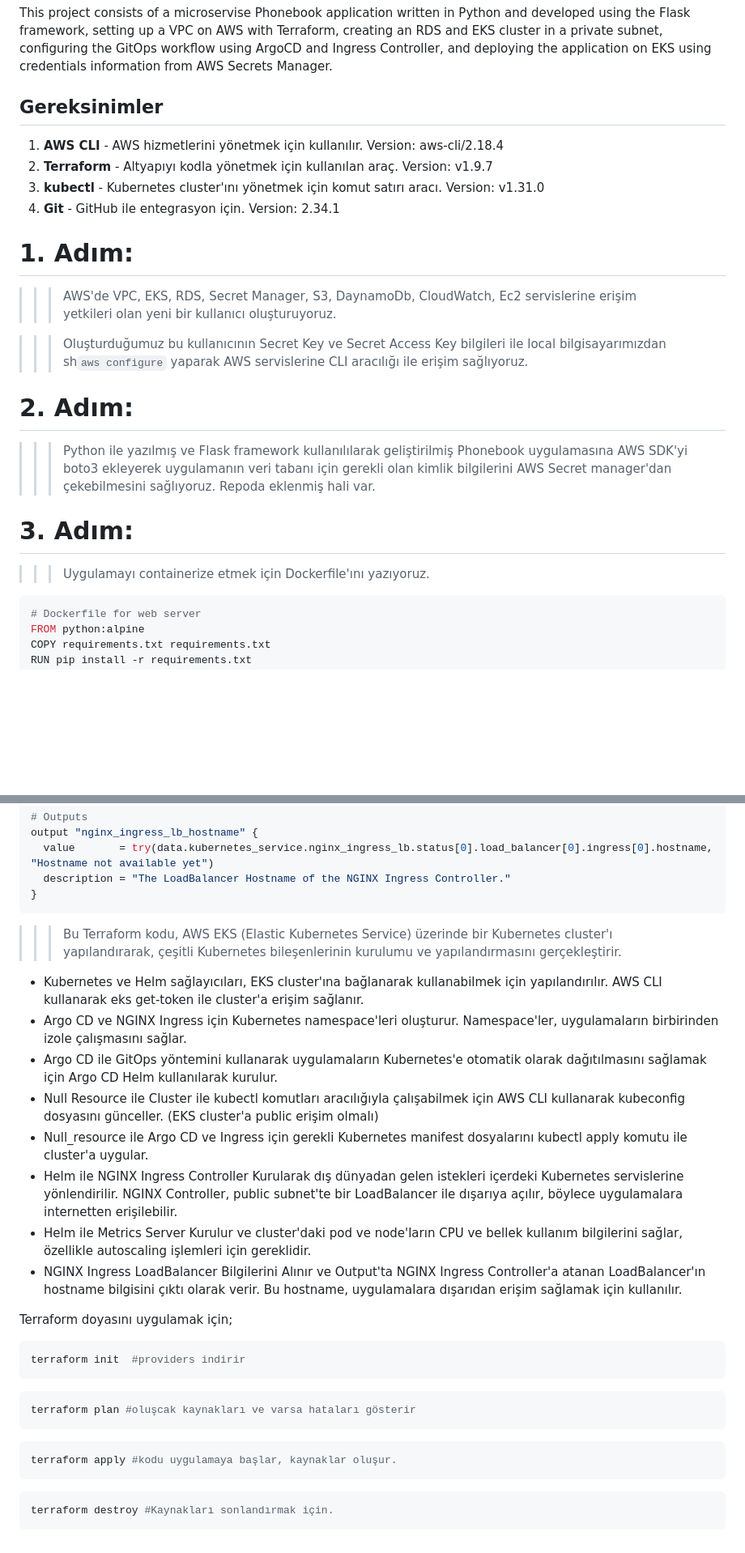
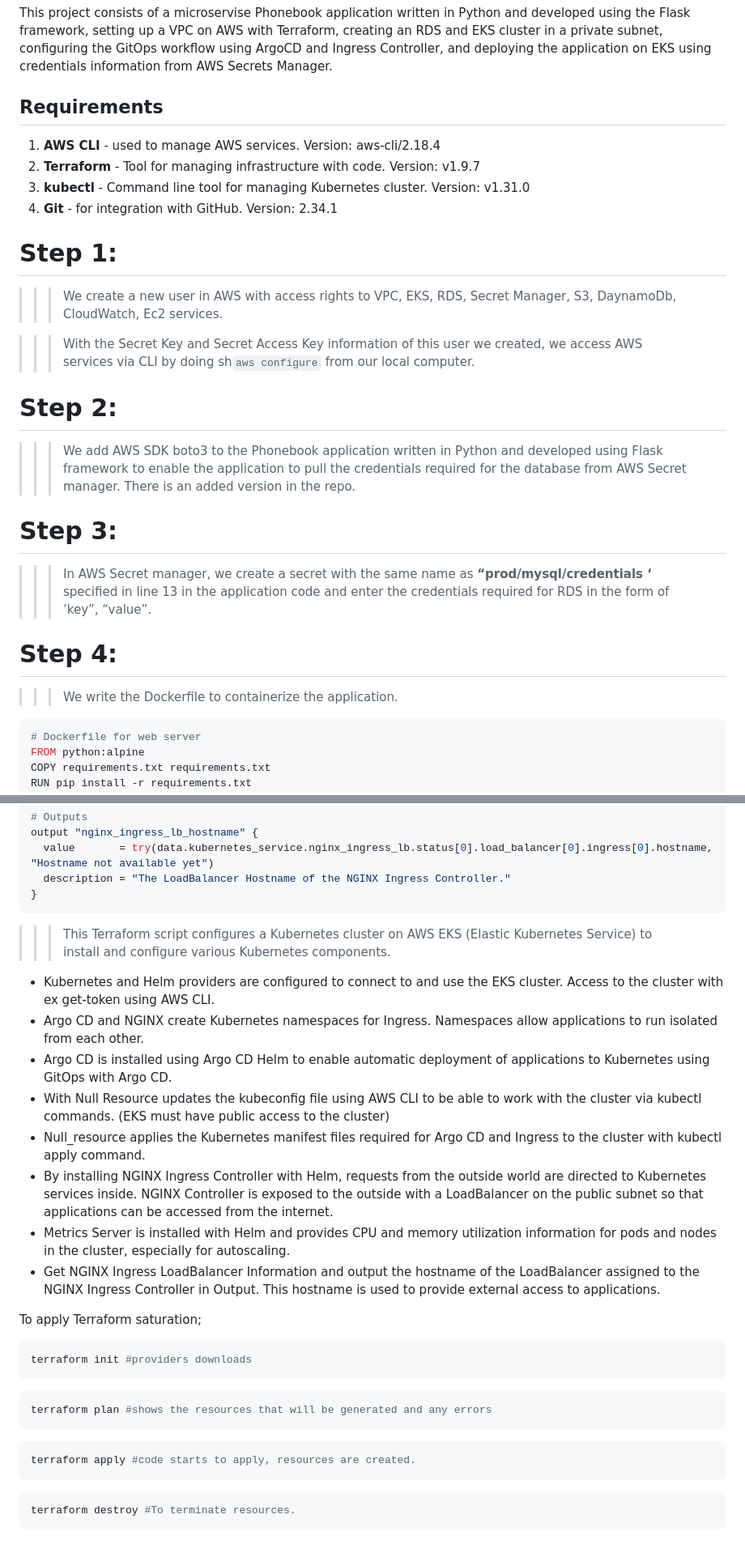
Before and after one commit to Mecit-tuksoy/Microservice-EKS-RDS-Argocd, a Markdown page: README.md, 2 parts joined by grey strips. Shown at 81% size. Drawn GitHub-style; blank space fills up the shorter version.

`````diff
--- a/README.md
+++ b/README.md
@@ -4,26 +4,25 @@
 
 This project consists of a microservise Phonebook application written in Python and developed using the Flask framework, setting up a VPC on AWS with Terraform, creating an RDS and EKS cluster in a private subnet, configuring the GitOps workflow using ArgoCD and Ingress Controller, and deploying the application on EKS using credentials information from AWS Secrets Manager.
 
-## Gereksinimler
+## Requirements
+1. **AWS CLI** - used to manage AWS services. Version: aws-cli/2.18.4
+2. **Terraform** - Tool for managing infrastructure with code. Version: v1.9.7
+3. **kubectl** - Command line tool for managing Kubernetes cluster. Version: v1.31.0
+4. **Git** - for integration with GitHub. Version: 2.34.1
 
-1. **AWS CLI** - AWS hizmetlerini yönetmek için kullanılır. Version: aws-cli/2.18.4
-2. **Terraform** - Altyapıyı kodla yönetmek için kullanılan araç. Version: v1.9.7
-3. **kubectl** - Kubernetes cluster'ını yönetmek için komut satırı aracı. Version: v1.31.0
-4. **Git** - GitHub ile entegrasyon için. Version: 2.34.1
+# Step 1:
+> > > We create a new user in AWS with access rights to VPC, EKS, RDS, Secret Manager, S3, DaynamoDb, CloudWatch, Ec2 services.
 
-# 1. Adım:
+> > > With the Secret Key and Secret Access Key information of this user we created, we access AWS services via CLI by doing sh`aws configure` from our local computer.
 
-> > > AWS'de VPC, EKS, RDS, Secret Manager, S3, DaynamoDb, CloudWatch, Ec2 servislerine erişim yetkileri olan yeni bir kullanıcı oluşturuyoruz.
+# Step 2:
+> > > We add AWS SDK boto3 to the Phonebook application written in Python and developed using Flask framework to enable the application to pull the credentials required for the database from AWS Secret manager. There is an added version in the repo.
 
-> > > Oluşturduğumuz bu kullanıcının Secret Key ve Secret Access Key bilgileri ile local bilgisayarımızdan sh`aws configure` yaparak AWS servislerine CLI aracılığı ile erişim sağlıyoruz.
+# Step 3:
+>>> In AWS Secret manager, we create a secret with the same name as **“prod/mysql/credentials ‘** specified in line 13 in the application code and enter the credentials required for RDS in the form of ’key”, “value”.
 
-# 2. Adım:
-
-> > > Python ile yazılmış ve Flask framework kullanılılarak geliştirilmiş Phonebook uygulamasına AWS SDK'yi boto3 ekleyerek uygulamanın veri tabanı için gerekli olan kimlik bilgilerini AWS Secret manager'dan çekebilmesini sağlıyoruz. Repoda eklenmiş hali var.
-
-# 3. Adım:
-
-> > > Uygulamayı containerize etmek için Dockerfile'ını yazıyoruz.
+# Step 4:
+> > > We write the Dockerfile to containerize the application.
 
 ```sh
 # Dockerfile for web server
@@ -1374,27 +1369,28 @@ output "nginx_ingress_lb_hostname" {
 }
 ````
 
->>> Bu Terraform kodu, AWS EKS (Elastic Kubernetes Service) üzerinde bir Kubernetes cluster'ı yapılandırarak, çeşitli Kubernetes bileşenlerinin kurulumu ve yapılandırmasını gerçekleştirir.
-- Kubernetes ve Helm sağlayıcıları, EKS cluster'ına bağlanarak kullanabilmek için yapılandırılır. AWS CLI kullanarak eks get-token ile cluster'a erişim sağlanır.
-- Argo CD ve NGINX Ingress için Kubernetes namespace'leri oluşturur. Namespace'ler, uygulamaların birbirinden izole çalışmasını sağlar.
-- Argo CD ile GitOps yöntemini kullanarak uygulamaların Kubernetes'e otomatik olarak dağıtılmasını sağlamak için Argo CD Helm kullanılarak kurulur.
--  Null Resource ile Cluster ile kubectl komutları aracılığıyla çalışabilmek için AWS CLI kullanarak kubeconfig dosyasını günceller. (EKS cluster'a public erişim olmalı)
--  Null_resource ile Argo CD ve Ingress için gerekli Kubernetes manifest dosyalarını kubectl apply komutu ile cluster'a uygular.
--  Helm ile NGINX Ingress Controller Kurularak dış dünyadan gelen istekleri içerdeki Kubernetes servislerine yönlendirilir. NGINX Controller, public subnet'te bir LoadBalancer ile dışarıya açılır, böylece uygulamalara internetten erişilebilir.
--  Helm ile Metrics Server Kurulur ve cluster'daki pod ve node'ların CPU ve bellek kullanım bilgilerini sağlar, özellikle autoscaling işlemleri için gereklidir.
--   NGINX Ingress LoadBalancer Bilgilerini Alınır ve Output'ta NGINX Ingress Controller'a atanan LoadBalancer'ın hostname bilgisini çıktı olarak verir. Bu hostname, uygulamalara dışarıdan erişim sağlamak için kullanılır.
+>>> This Terraform script configures a Kubernetes cluster on AWS EKS (Elastic Kubernetes Service) to install and configure various Kubernetes components.
+- Kubernetes and Helm providers are configured to connect to and use the EKS cluster. Access to the cluster with ex get-token using AWS CLI.
+- Argo CD and NGINX create Kubernetes namespaces for Ingress. Namespaces allow applications to run isolated from each other.
+- Argo CD is installed using Argo CD Helm to enable automatic deployment of applications to Kubernetes using GitOps with Argo CD.
+- With Null Resource updates the kubeconfig file using AWS CLI to be able to work with the cluster via kubectl commands. (EKS must have public access to the cluster)
+- Null_resource applies the Kubernetes manifest files required for Argo CD and Ingress to the cluster with kubectl apply command.
+- By installing NGINX Ingress Controller with Helm, requests from the outside world are directed to Kubernetes services inside. NGINX Controller is exposed to the outside with a LoadBalancer on the public subnet so that applications can be accessed from the internet.
+- Metrics Server is installed with Helm and provides CPU and memory utilization information for pods and nodes in the cluster, especially for autoscaling.
+- Get NGINX Ingress LoadBalancer Information and output the hostname of the LoadBalancer assigned to the NGINX Ingress Controller in Output. This hostname is used to provide external access to applications.
 
 
-Terraform doyasını uygulamak için;
+To apply Terraform saturation;
+
 ````sh
-terraform init  #providers indirir
+terraform init #providers downloads
 ````
 ````sh
-terraform plan #oluşcak kaynakları ve varsa hataları gösterir
+terraform plan #shows the resources that will be generated and any errors
 ````
 ````sh
-terraform apply #kodu uygulamaya başlar, kaynaklar oluşur.
+terraform apply #code starts to apply, resources are created.
 ````
 ````sh
-terraform destroy #Kaynakları sonlandırmak için.
+terraform destroy #To terminate resources.
 ````
`````
Also changed, not shown: other parts of README.md (+92 -96 lines).
